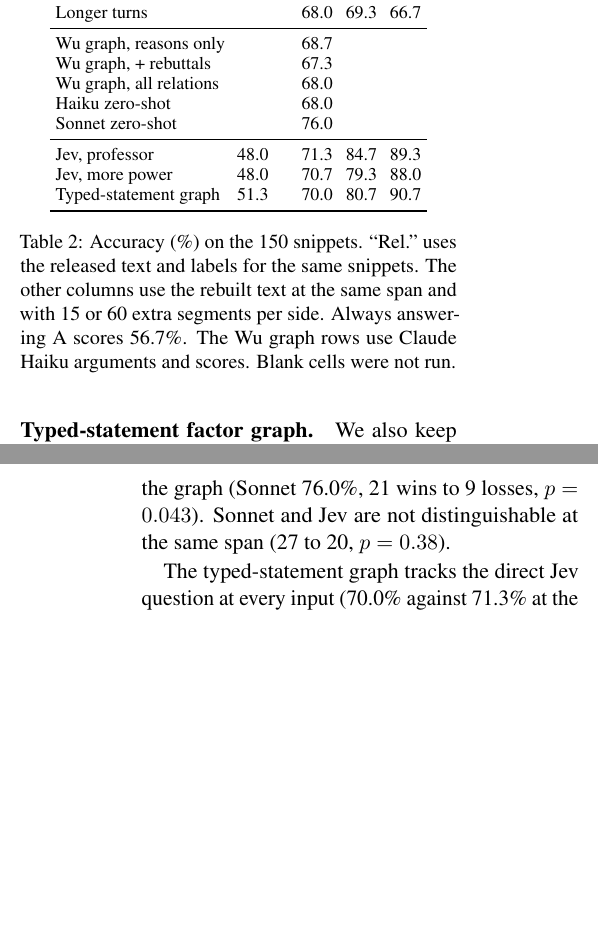
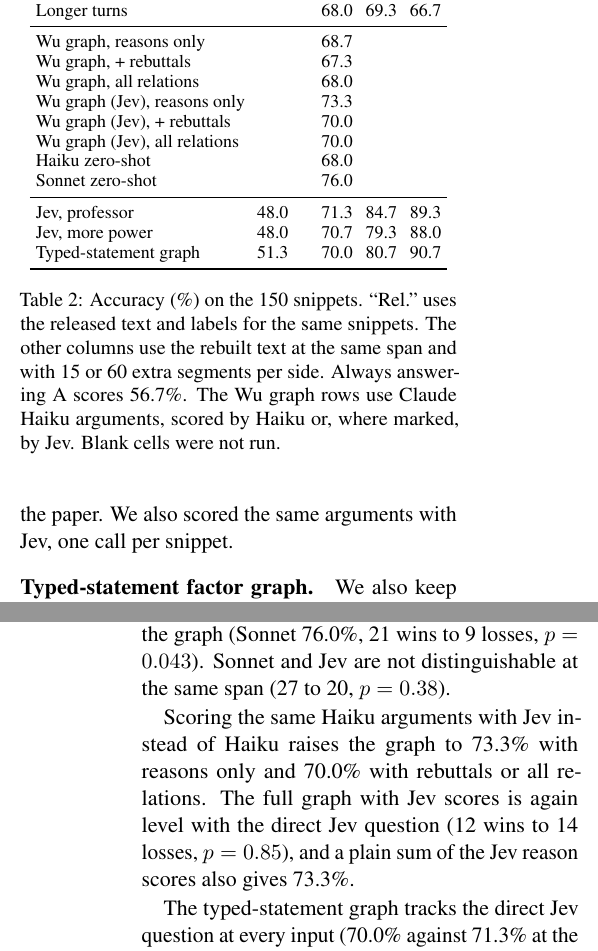
Before and after one commit to muttaqiahmadalladin/cs-577, a LaTeX paper (report/report.tex): two parts of the columns of pages 2 and 3 of 4, joined at a grey line, cut so that both start at the same text, the shorter picture padded with empty space. Compiled offline with pdfLaTeX.

Commit message:
Add Wu factor graph with Jev scores on the rebuilt snippets
Co-Authored-By: Claude Fable 5.2 <noreply@anthropic.com>
Claude-Session: https://claude.ai/code/session_01Vw9xsYjbNKBdo4EmvR5kJ5

```diff
--- a/report/report.tex
+++ b/report/report.tex
@@ -111,6 +111,7 @@ Following their prompts, Claude Haiku wrote four aspect summaries, three reasons
 A separate Haiku instance scored validity and grounding for each argument and similarity and contradiction for reason pairs.
 No instance saw labels.
 Their rule file and weights (reason 20, rebuttal 18) do the inference, in the three variants of the paper.
+We also scored the same arguments with Jev, one call per snippet.
 
 \paragraph{Typed-statement factor graph.}
 We also keep their graph and replace the generated text.
@@ -132,6 +133,9 @@ Longer turns & & 68.0 & 69.3 & 66.7 \\
 Wu graph, reasons only & & 68.7 & & \\
 Wu graph, + rebuttals & & 67.3 & & \\
 Wu graph, all relations & & 68.0 & & \\
+Wu graph (Jev), reasons only & & 73.3 & & \\
+Wu graph (Jev), + rebuttals & & 70.0 & & \\
+Wu graph (Jev), all relations & & 70.0 & & \\
 Haiku zero-shot & & 68.0 & & \\
 Sonnet zero-shot & & 76.0 & & \\
 \midrule
@@ -140,7 +144,7 @@ Jev, more power & 48.0 & 70.7 & 79.3 & 88.0 \\
 Typed-statement graph & 51.3 & 70.0 & 80.7 & 90.7 \\
 \bottomrule
 \end{tabular}
-\caption{Accuracy (\%) on the 150 snippets. ``Rel.''\ uses the released text and labels for the same snippets. The other columns use the rebuilt text at the same span and with 15 or 60 extra segments per side. Always answering A scores 56.7\%. The Wu graph rows use Claude Haiku arguments and scores. Blank cells were not run.}
+\caption{Accuracy (\%) on the 150 snippets. ``Rel.''\ uses the released text and labels for the same snippets. The other columns use the rebuilt text at the same span and with 15 or 60 extra segments per side. Always answering A scores 56.7\%. The Wu graph rows use Claude Haiku arguments, scored by Haiku or, where marked, by Jev. Blank cells were not run.}
 \label{tab:rebuilt}
 \end{table}
 
@@ -157,6 +161,9 @@ That equals Haiku asked directly (68.0\%, 8 wins to 8 losses) and a plain sum of
 Rebuttals and relations do not add accuracy: the full graph against reasons only is 6 wins to 7 losses.
 A stronger model asked directly does better than the graph (Sonnet 76.0\%, 21 wins to 9 losses, $p=0.043$).
 Sonnet and Jev are not distinguishable at the same span (27 to 20, $p=0.38$).
+
+Scoring the same Haiku arguments with Jev instead of Haiku raises the graph to 73.3\% with reasons only and 70.0\% with rebuttals or all relations.
+The full graph with Jev scores is again level with the direct Jev question (12 wins to 14 losses, $p=0.85$), and a plain sum of the Jev reason scores also gives 73.3\%.
 
 The typed-statement graph tracks the direct Jev question at every input (70.0\% against 71.3\% at the same span, 21 wins to 23 losses, $p=0.88$).
 It is a cheaper way to run the method and exposes which statements drive a decision, and we do not claim it is more accurate than asking directly.
```
Also changed, not shown: docs/EXPERIMENTS.md (+1 -0 lines), README.md, report/report.pdf, 2 other files.
